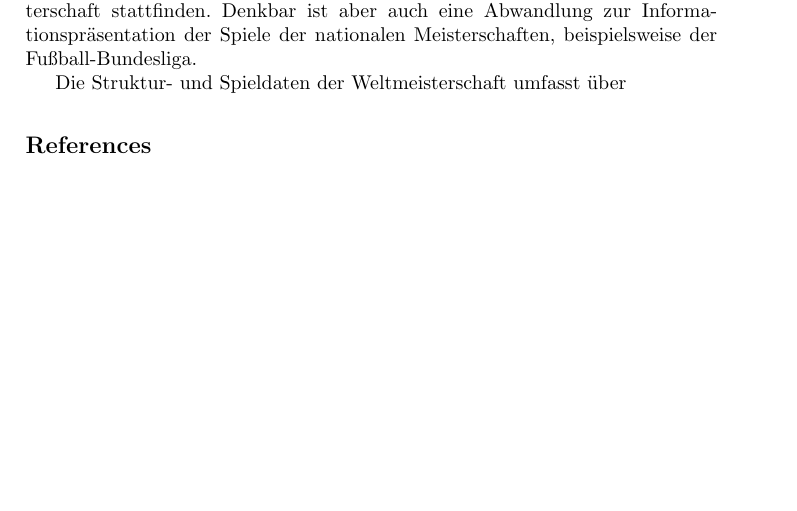
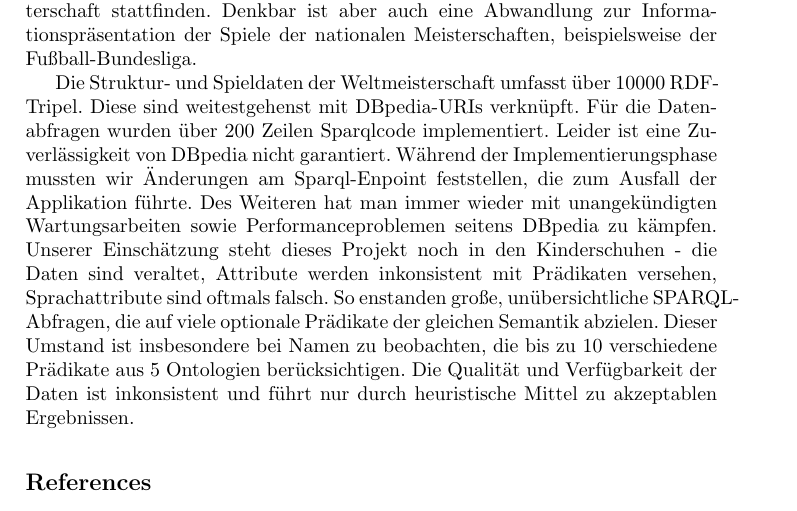
Before and after one commit to manuel84/semanticwc, a LaTeX paper (doc/Paper/paper_sem_web.tex): part of page 7 of 7 before the commit and part of page 7 of 8 after it, cut so that both start at the same text, the shorter picture padded with empty space. Compiled offline with pdfLaTeX.

Commit message:
Zusammenfassung und Fazit von DBpedia und Sparql, RDF-Tripelanzahl

```diff
--- a/doc/Paper/paper_sem_web.tex
+++ b/doc/Paper/paper_sem_web.tex
@@ -178,7 +178,7 @@ Im Rahmen dieses Projekts wurde eine Anwendung entwickelt, die alle wichtigen In
 
 Unsere Anwendung bietet eine solide Grundlage für Weiterentwicklungen die nicht nur den Bereich Fußball betreffen. Bezogen auf die Fußballereignisse kann eine leichte Portierung auf die nächste Weltmeisterschaft oder Europameisterschaft stattfinden. Denkbar ist aber auch eine Abwandlung zur Informationspräsentation der Spiele der nationalen Meisterschaften, beispielsweise der Fußball-Bundesliga.
 
-Die Struktur- und Spieldaten der Weltmeisterschaft umfasst über
+Die Struktur- und Spieldaten der Weltmeisterschaft umfasst über 10000 RDF-Tripel. Diese sind weitestgehenst mit DBpedia-URIs verknüpft. Für die Datenabfragen wurden über 200 Zeilen Sparqlcode implementiert. Leider ist eine Zuverlässigkeit von DBpedia nicht garantiert. Während der Implementierungsphase mussten wir Änderungen am Sparql-Enpoint feststellen, die zum Ausfall der Applikation führte. Des Weiteren hat man immer wieder mit unangekündigten Wartungsarbeiten sowie Performanceproblemen seitens DBpedia zu kämpfen. Unserer Einschätzung steht dieses Projekt noch in den Kinderschuhen - die Daten sind veraltet, Attribute werden inkonsistent mit Prädikaten versehen, Sprachattribute sind oftmals falsch. So enstanden große, unübersichtliche SPARQL-Abfragen, die auf viele optionale Prädikate der gleichen Semantik abzielen. Dieser Umstand ist insbesondere bei Namen zu beobachten, die bis zu 10 verschiedene Prädikate aus 5 Ontologien berücksichtigen. Die Qualität und Verfügbarkeit der Daten ist inkonsistent und führt nur durch heuristische Mittel zu akzeptablen Ergebnissen.
 
 
 
```
